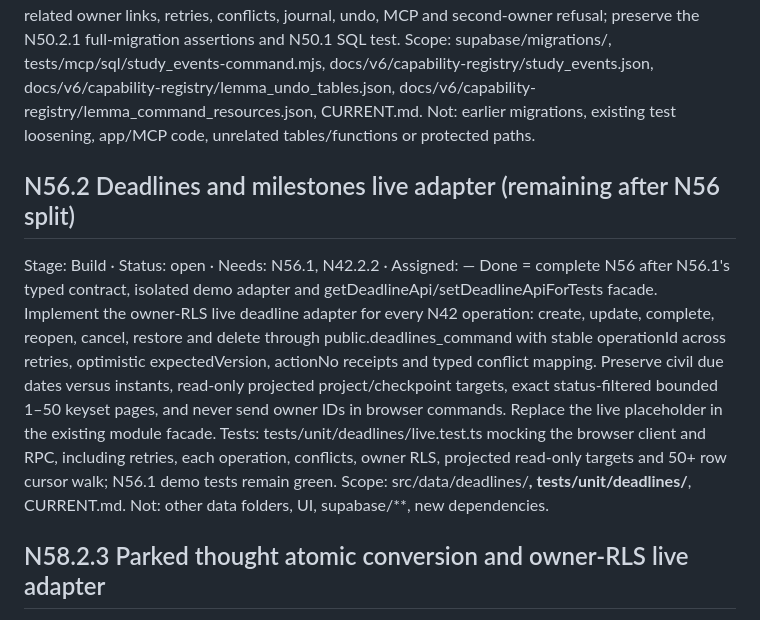
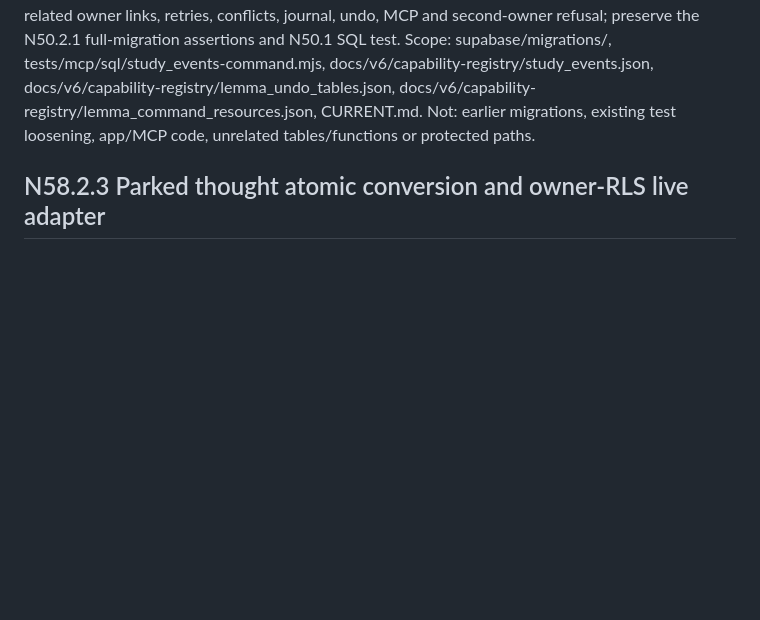
Before and after one commit to Mymayankyadav/lemma, a Markdown page: NEXT.md, the part around the change. Drawn GitHub-style; blank space fills up the shorter version.

```diff
--- a/NEXT.md
+++ b/NEXT.md
@@ -71,13 +71,6 @@ Done = complete N50.2 after N50.2.1's authenticated, side-effect-free study_even
 Tests: extend tests/mcp/sql/study_events-command.mjs with actual lifecycle, related owner links, retries, conflicts, journal, undo, MCP and second-owner refusal; preserve the N50.2.1 full-migration assertions and N50.1 SQL test.
 Scope: supabase/migrations/<one new additive file>, tests/mcp/sql/study_events-command.mjs, docs/v6/capability-registry/study_events.json, docs/v6/capability-registry/lemma_undo_tables.json, docs/v6/capability-registry/lemma_command_resources.json, CURRENT.md.
 Not: earlier migrations, existing test loosening, app/MCP code, unrelated tables/functions or protected paths.
-
-## N56.2 Deadlines and milestones live adapter (remaining after N56 split)
-Stage: Build · Status: open · Needs: N56.1, N42.2.2 · Assigned: —
-Done = complete N56 after N56.1's typed contract, isolated demo adapter and getDeadlineApi/setDeadlineApiForTests facade. Implement the owner-RLS live deadline adapter for every N42 operation: create, update, complete, reopen, cancel, restore and delete through public.deadlines_command with stable operationId across retries, optimistic expectedVersion, actionNo receipts and typed conflict mapping. Preserve civil due dates versus instants, read-only projected project/checkpoint targets, exact status-filtered bounded 1–50 keyset pages, and never send owner IDs in browser commands. Replace the live placeholder in the existing module facade.
-Tests: tests/unit/deadlines/live.test.ts mocking the browser client and RPC, including retries, each operation, conflicts, owner RLS, projected read-only targets and 50+ row cursor walk; N56.1 demo tests remain green.
-Scope: src/data/deadlines/**, tests/unit/deadlines/**, CURRENT.md.
-Not: other data folders, UI, supabase/**, new dependencies.
 
 ## N58.2.3 Parked thought atomic conversion and owner-RLS live adapter
 Stage: Build · Status: open · Needs: N44.2, N44.2.2 · Assigned: —
```
Also changed, not shown: CURRENT.md (+8 -0 lines).
